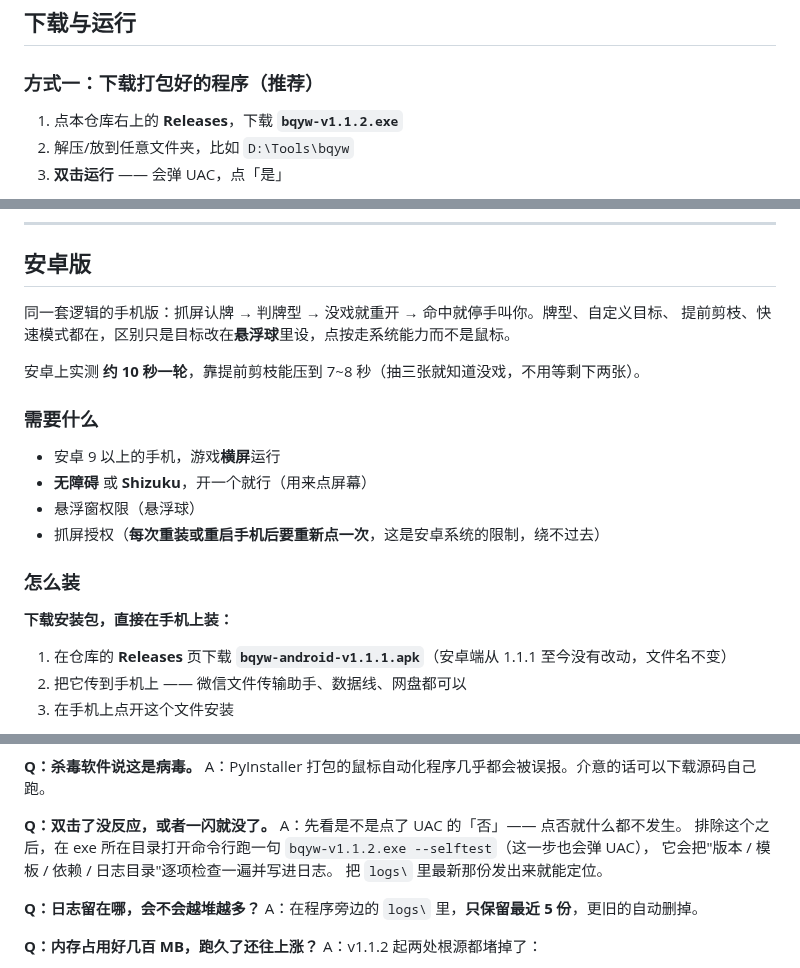
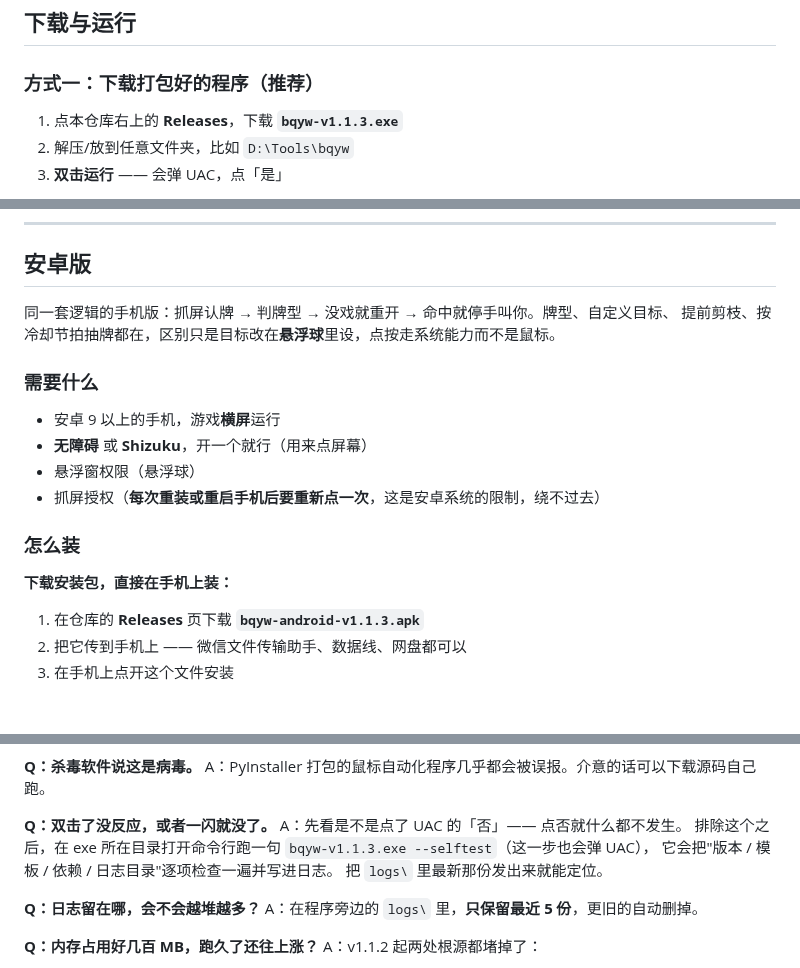
Before and after one commit to zuogeren1/bqyw, a Markdown page: README.md, 3 parts joined by grey strips. Drawn GitHub-style; blank space fills up the shorter version.

```diff
--- a/README.md
+++ b/README.md
@@ -38,7 +38,7 @@
 
 ### 方式一：下载打包好的程序（推荐）
 
-1. 点本仓库右上的 **Releases**，下载 **`bqyw-v1.1.2.exe`**
+1. 点本仓库右上的 **Releases**，下载 **`bqyw-v1.1.3.exe`**
 2. 解压/放到任意文件夹，比如 `D:\Tools\bqyw`
 3. **双击运行** —— 会弹 UAC，点「是」
 
@@ -187,9 +184,7 @@
 ## 安卓版
 
 同一套逻辑的手机版：抓屏认牌 → 判牌型 → 没戏就重开 → 命中就停手叫你。牌型、自定义目标、
-提前剪枝、快速模式都在，区别只是目标改在**悬浮球**里设，点按走系统能力而不是鼠标。
-
-安卓上实测 **约 10 秒一轮**，靠提前剪枝能压到 7~8 秒（抽三张就知道没戏，不用等剩下两张）。
+提前剪枝、按冷却节拍抽牌都在，区别只是目标改在**悬浮球**里设，点按走系统能力而不是鼠标。
 
 ### 需要什么
 
@@ -202,7 +197,7 @@
 
 **下载安装包，直接在手机上装：**
 
-1. 在仓库的 **Releases** 页下载 **`bqyw-android-v1.1.1.apk`**（安卓端从 1.1.1 至今没有改动，文件名不变）
+1. 在仓库的 **Releases** 页下载 **`bqyw-android-v1.1.3.apk`**
 2. 把它传到手机上 —— 微信文件传输助手、数据线、网盘都可以
 3. 在手机上点开这个文件安装
 
@@ -313,7 +307,7 @@ A：PyInstaller 打包的鼠标自动化程序几乎都会被误报。介意的
 **Q：双击了没反应，或者一闪就没了。**
 A：先看是不是点了 UAC 的「否」—— 点否就什么都不发生。
 排除这个之后，在 exe 所在目录打开命令行跑一句
-`bqyw-v1.1.2.exe --selftest`（这一步也会弹 UAC），
+`bqyw-v1.1.3.exe --selftest`（这一步也会弹 UAC），
 它会把"版本 / 模板 / 依赖 / 日志目录"逐项检查一遍并写进日志。
 把 `logs\` 里最新那份发出来就能定位。
 
```
Also changed, not shown: other parts of README.md (+12 -16 lines), docs/gui.png, 4 other files.
